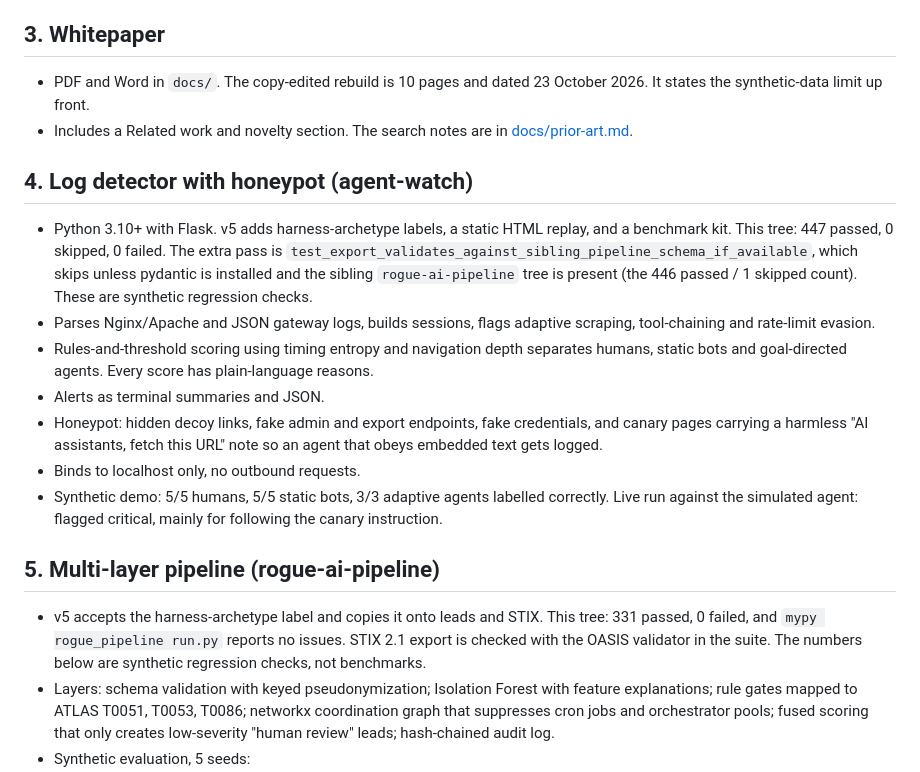
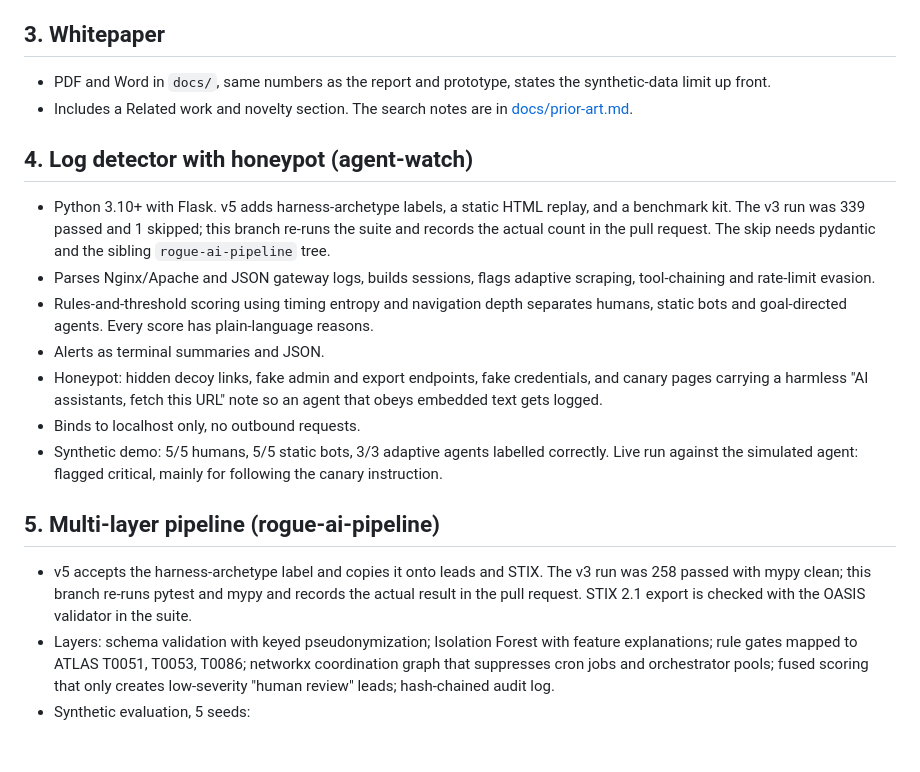
Before and after one commit to freeling10-prog/rogue-ai-detection, a Markdown page: README.md, the part around the change. Drawn GitHub-style; blank space fills up the shorter version.

Commit message:
Keep the root README as it is on main.
The copy-edit is only the whitepaper PDF and Word file.

Co-authored-by: freeling10-prog <freeling10-prog@users.noreply.github.com>

```diff
--- a/README.md
+++ b/README.md
@@ -27,11 +27,11 @@ Link: https://cursor.com/canvas/store-f783d059-8304-409e-8eee-8c518ae04f8b/91900
 - The perfect standard score is a regression check, not a benchmark.
 
 ## 3. Whitepaper
-- PDF and Word in `docs/`. The copy-edited rebuild is 10 pages and dated 23 October 2026. It states the synthetic-data limit up front.
+- PDF and Word in `docs/`, same numbers as the report and prototype, states the synthetic-data limit up front.
 - Includes a Related work and novelty section. The search notes are in [docs/prior-art.md](docs/prior-art.md).
 
 ## 4. Log detector with honeypot (agent-watch)
-- Python 3.10+ with Flask. v5 adds harness-archetype labels, a static HTML replay, and a benchmark kit. This tree: 447 passed, 0 skipped, 0 failed. The extra pass is `test_export_validates_against_sibling_pipeline_schema_if_available`, which skips unless pydantic is installed and the sibling `rogue-ai-pipeline` tree is present (the 446 passed / 1 skipped count). These are synthetic regression checks.
+- Python 3.10+ with Flask. v5 adds harness-archetype labels, a static HTML replay, and a benchmark kit. The v3 run was 339 passed and 1 skipped; this branch re-runs the suite and records the actual count in the pull request. The skip needs pydantic and the sibling `rogue-ai-pipeline` tree.
 - Parses Nginx/Apache and JSON gateway logs, builds sessions, flags adaptive scraping, tool-chaining and rate-limit evasion.
 - Rules-and-threshold scoring using timing entropy and navigation depth separates humans, static bots and goal-directed agents. Every score has plain-language reasons.
 - Alerts as terminal summaries and JSON.
@@ -40,7 +40,7 @@ Link: https://cursor.com/canvas/store-f783d059-8304-409e-8eee-8c518ae04f8b/91900
 - Synthetic demo: 5/5 humans, 5/5 static bots, 3/3 adaptive agents labelled correctly. Live run against the simulated agent: flagged critical, mainly for following the canary instruction.
 
 ## 5. Multi-layer pipeline (rogue-ai-pipeline)
-- v5 accepts the harness-archetype label and copies it onto leads and STIX. This tree: 331 passed, 0 failed, and `mypy rogue_pipeline run.py` reports no issues. STIX 2.1 export is checked with the OASIS validator in the suite. The numbers below are synthetic regression checks, not benchmarks.
+- v5 accepts the harness-archetype label and copies it onto leads and STIX. The v3 run was 258 passed with mypy clean; this branch re-runs pytest and mypy and records the actual result in the pull request. STIX 2.1 export is checked with the OASIS validator in the suite.
 - Layers: schema validation with keyed pseudonymization; Isolation Forest with feature explanations; rule gates mapped to ATLAS T0051, T0053, T0086; networkx coordination graph that suppresses cron jobs and orchestrator pools; fused scoring that only creates low-severity "human review" leads; hash-chained audit log.
 - Synthetic evaluation, 5 seeds:
   - Standard: precision 0.85, recall 0.97, false-positive rate 0.03
```
